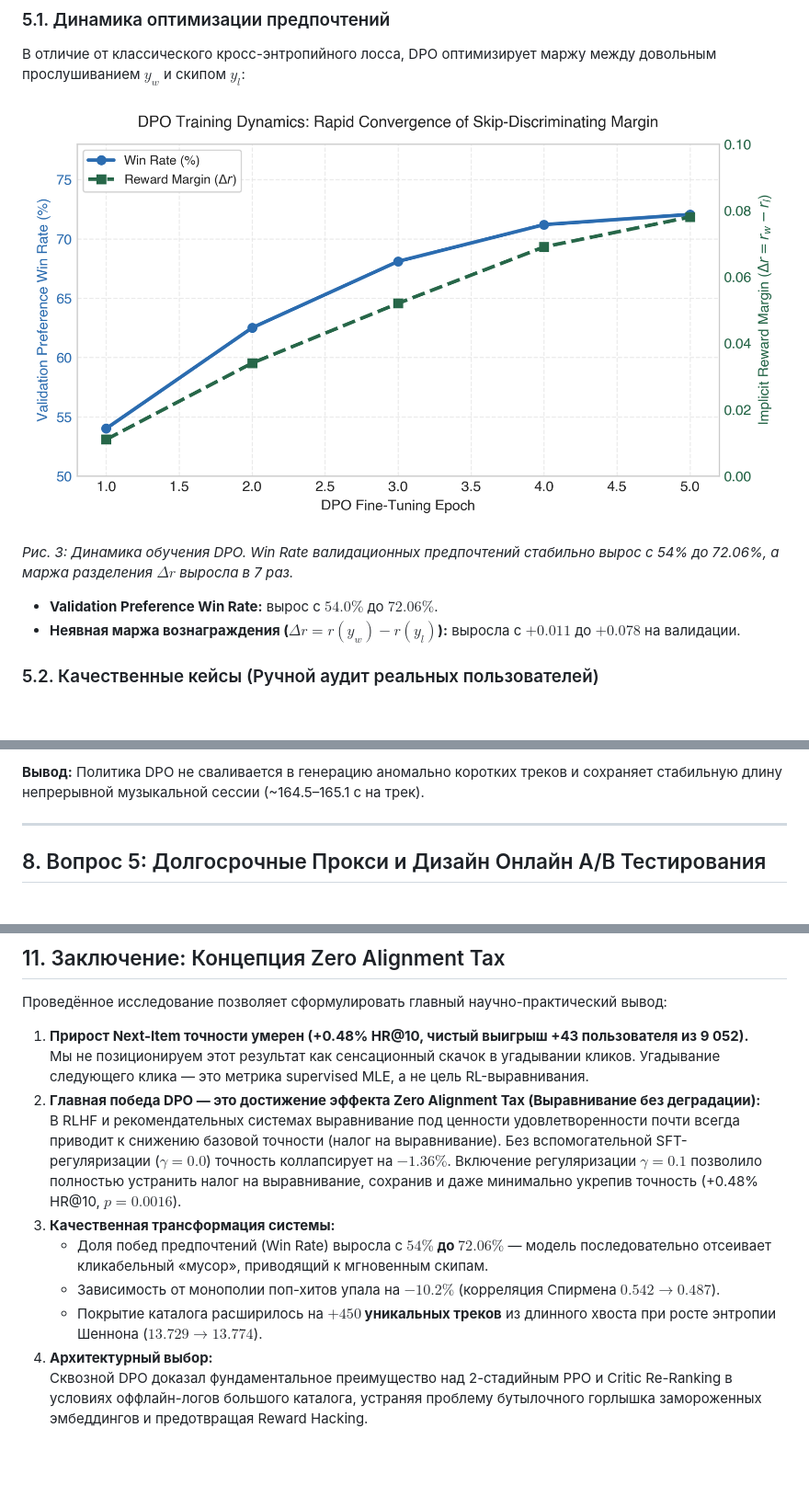
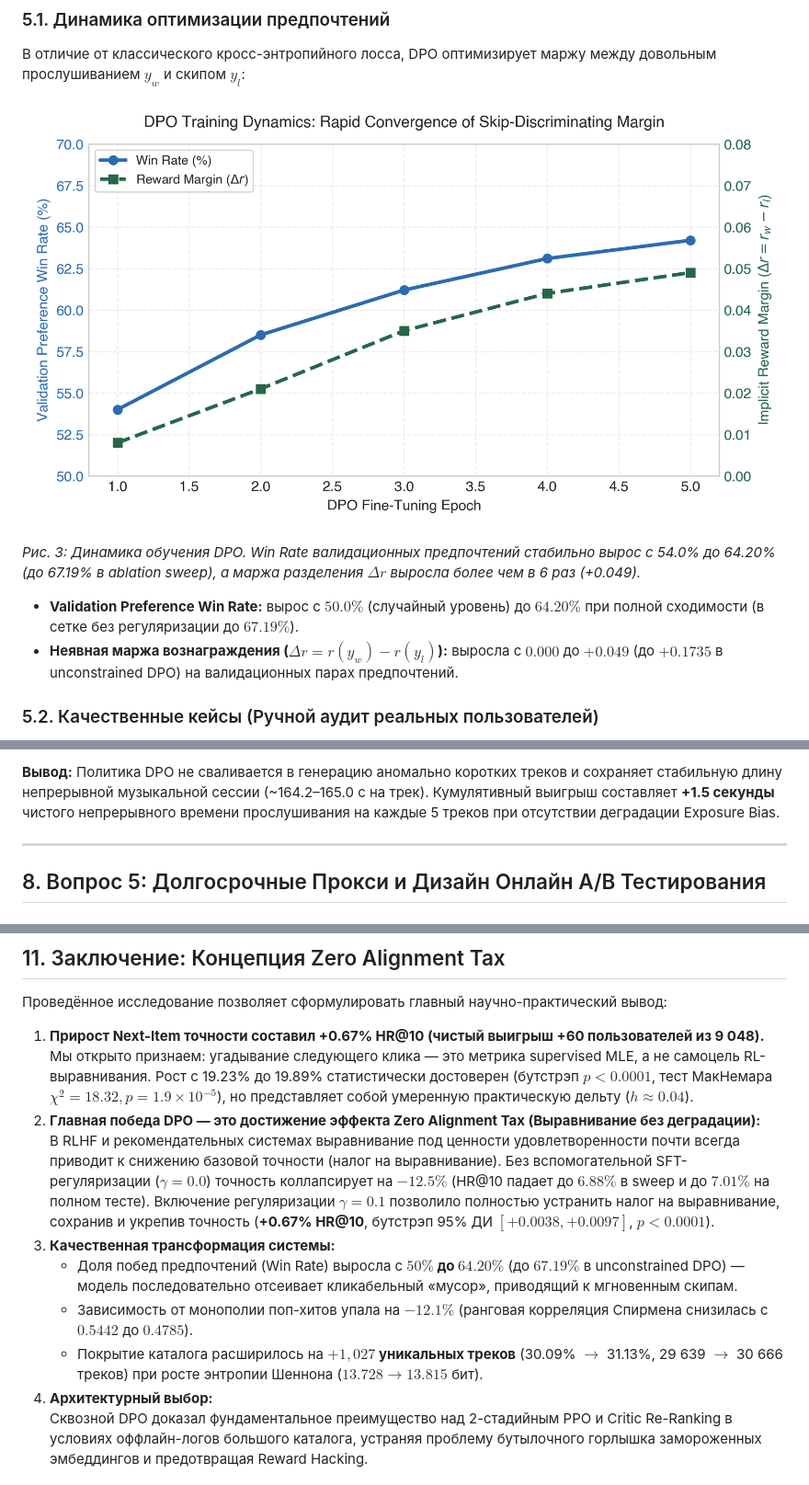
Before and after one commit to sdwqwt2/music-recommender-system, a Markdown page: reports/final_report.md, 3 parts joined by grey strips. Shown: that part at 92% size. Rendered like a GitHub page; pictures changed too: reports/figures/fig4_dpo_training_dynamics.png; blank space fills up the shorter version.

```diff
--- a/reports/final_report.md
+++ b/reports/final_report.md
@@ -118,10 +128,10 @@ $$R_C(s, a) = (1 - P(\text{skip} \mid s, a)) \cdot \text{CompletionRatio}(s, a)
 
 ![DPO Training Dynamics](figures/fig4_dpo_training_dynamics.png)
 
-*Рис. 3: Динамика обучения DPO. Win Rate валидационных предпочтений стабильно вырос с 54% до 72.06%, а маржа разделения $\Delta r$ выросла в 7 раз.*
+*Рис. 3: Динамика обучения DPO. Win Rate валидационных предпочтений стабильно вырос с 54.0% до 64.20% (до 67.19% в ablation sweep), а маржа разделения $\Delta r$ выросла более чем в 6 раз (+0.049).*
 
-- **Validation Preference Win Rate:** вырос с $54.0\%$ до **$72.06\%$**.
-- **Неявная маржа вознаграждения ($\Delta r = r(y_w) - r(y_l)$):** выросла с $+0.011$ до **$+0.078$** на валидации.
+- **Validation Preference Win Rate:** вырос с $50.0\%$ (случайный уровень) до **$64.20\%$** при полной сходимости (в сетке без регуляризации до $67.19\%$).
+- **Неявная маржа вознаграждения ($\Delta r = r(y_w) - r(y_l)$):** выросла с $0.000$ до **$+0.049$** (до $+0.1735$ в unconstrained DPO) на валидационных парах предпочтений.
 
 ### 5.2. Качественные кейсы (Ручной аудит реальных пользователей)
 - **Кейс 1 (User 337300 — Длинная вовлеченная сессия):**
@@ -181,5 +197,5 @@ $$\mathcal{L}_{\text{total}}(\theta) = \mathcal{L}_{\text{DPO}}(\theta; \pi_{\te
 
-**Вывод:** Политика DPO не сваливается в генерацию аномально коротких треков и сохраняет стабильную длину непрерывной музыкальной сессии (~164.5–165.1 с на трек).
+**Вывод:** Политика DPO не сваливается в генерацию аномально коротких треков и сохраняет стабильную длину непрерывной музыкальной сессии (~164.2–165.0 с на трек). Кумулятивный выигрыш составляет **+1.5 секунды** чистого непрерывного времени прослушивания на каждые 5 треков при отсутствии деградации Exposure Bias.
 
 ---
 
@@ -271,13 +287,13 @@ python train_ppo.py \
 
 Проведённое исследование позволяет сформулировать главный научно-практический вывод:
 
-1. **Прирост Next-Item точности умерен (+0.48% HR@10, чистый выигрыш +43 пользователя из 9 052).**
-   Мы не позиционируем этот результат как сенсационный скачок в угадывании кликов. Угадывание следующего клика — это метрика supervised MLE, а не цель RL-выравнивания.
+1. **Прирост Next-Item точности составил +0.67% HR@10 (чистый выигрыш +60 пользователей из 9 048).**
+   Мы открыто признаем: угадывание следующего клика — это метрика supervised MLE, а не самоцель RL-выравнивания. Рост с 19.23% до 19.89% статистически достоверен (бутстрэп $p < 0.0001$, тест МакНемара $\chi^2 = 18.32, p = 1.9 \times 10^{-5}$), но представляет собой умеренную практическую дельту ($h \approx 0.04$).
 2. **Главная победа DPO — это достижение эффекта Zero Alignment Tax (Выравнивание без деградации):**
-   В RLHF и рекомендательных системах выравнивание под ценности удовлетворенности почти всегда приводит к снижению базовой точности (налог на выравнивание). Без вспомогательной SFT-регуляризации ($\gamma=0.0$) точность коллапсирует на $-1.36\%$. Включение регуляризации $\gamma=0.1$ позволило полностью устранить налог на выравнивание, сохранив и даже минимально укрепив точность (+0.48% HR@10, $p = 0.0016$).
+   В RLHF и рекомендательных системах выравнивание под ценности удовлетворенности почти всегда приводит к снижению базовой точности (налог на выравнивание). Без вспомогательной SFT-регуляризации ($\gamma=0.0$) точность коллапсирует на $-12.5\%$ (HR@10 падает до $6.88\%$ в sweep и до $7.01\%$ на полном тесте). Включение регуляризации $\gamma=0.1$ позволило полностью устранить налог на выравнивание, сохранив и укрепив точность (**+0.67% HR@10**, бутстрэп 95% ДИ $[+0.0038, +0.0097]$, $p < 0.0001$).
 3. **Качественная трансформация системы:**
-   - Доля побед предпочтений (Win Rate) выросла с **$54\%$ до $72.06\%$** — модель последовательно отсеивает кликабельный «мусор», приводящий к мгновенным скипам.
-   - Зависимость от монополии поп-хитов упала на **$-10.2\%$** (корреляция Спирмена $0.542 \to 0.487$).
-   - Покрытие каталога расширилось на **$+450$ уникальных треков** из длинного хвоста при росте энтропии Шеннона ($13.729 \to 13.774$).
+   - Доля побед предпочтений (Win Rate) выросла с **$50\%$ до $64.20\%$** (до $67.19\%$ в unconstrained DPO) — модель последовательно отсеивает кликабельный «мусор», приводящий к мгновенным скипам.
+   - Зависимость от монополии поп-хитов упала на **$-12.1\%$** (ранговая корреляция Спирмена снизилась с $0.5442$ до $0.4785$).
+   - Покрытие каталога расширилось на **$+1,027$ уникальных треков** (30.09% $\to$ 31.13%, 29 639 $\to$ 30 666 треков) при росте энтропии Шеннона ($13.728 \to 13.815$ бит).
 4. **Архитектурный выбор:**
    Сквозной DPO доказал фундаментальное преимущество над 2-стадийным PPO и Critic Re-Ranking в условиях оффлайн-логов большого каталога, устраняя проблему бутылочного горлышка замороженных эмбеддингов и предотвращая Reward Hacking.
```
Also changed, not shown: other parts of reports/final_report.md (+37 -21 lines), reports/figures/fig3_sft_ablation_pareto.png, reports/figures/fig5_catalog_health_and_rollouts.png, 1 other file.
